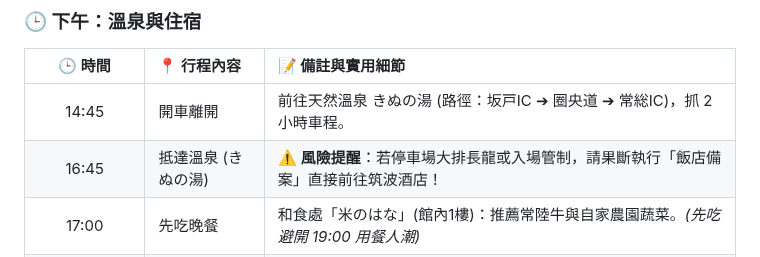
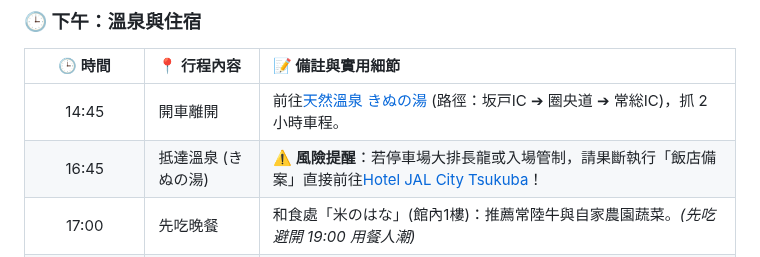
Before and after one commit to BarryHuang/2027Nozawa, a Markdown page: 2026_東京黃金週/2026東京黃金週行程表.md, the part around one of its changes. GitHub-like rendering.

Commit message:
Add Google map navigation hyperlinks across all remaining venues in schedule

```diff
--- a/2026_東京黃金週/2026東京黃金週行程表.md
+++ b/2026_東京黃金週/2026東京黃金週行程表.md
@@ -180,8 +180,8 @@
 ### 🕒 下午：溫泉與住宿
 | 🕒 時間 | 📍 行程內容 | 📝 備註與實用細節 |
 | :---: | :--- | :--- |
-| 14:45 | 開車離開 | 前往天然溫泉 きぬの湯 (路徑：坂戸IC ➔ 圈央道 ➔ 常総IC)，抓 2 小時車程。 |
-| 16:45 | 抵達溫泉 (きぬの湯) | ⚠️ **風險提醒**：若停車場大排長龍或入場管制，請果斷執行「飯店備案」直接前往筑波酒店！ |
+| 14:45 | 開車離開 | 前往[天然溫泉 きぬの湯](https://maps.google.com/?q=天然温泉+きぬの湯) (路徑：坂戸IC ➔ 圈央道 ➔ 常総IC)，抓 2 小時車程。 |
+| 16:45 | 抵達溫泉 (きぬの湯) | ⚠️ **風險提醒**：若停車場大排長龍或入場管制，請果斷執行「飯店備案」直接前往[Hotel JAL City Tsukuba](https://maps.google.com/?q=Hotel+JAL+City+Tsukuba)！ |
 | 17:00 | 先吃晚餐 | 和食處「米のはな」(館內1樓)：推薦常陸牛與自家農園蔬菜。*(先吃避開 19:00 用餐人潮)* |
 | 18:30 | 泡湯放鬆 vs 躺椅 | **【泡湯組】**：1樓浴場。 **【休息組】**：2樓「お休み処」，提供毛毯、可躺平並有 USB 座位。*(嚴禁攝影)* |
 | 20:00~20:40 | 離開抵達飯店 | 返回筑波市區約 30-40 分鐘。辦理入住 **Hotel JAL City Tsukuba**。 |
```
Also changed, not shown: other parts of 2026_東京黃金週/2026東京黃金週行程表.md (+7 -7 lines).
